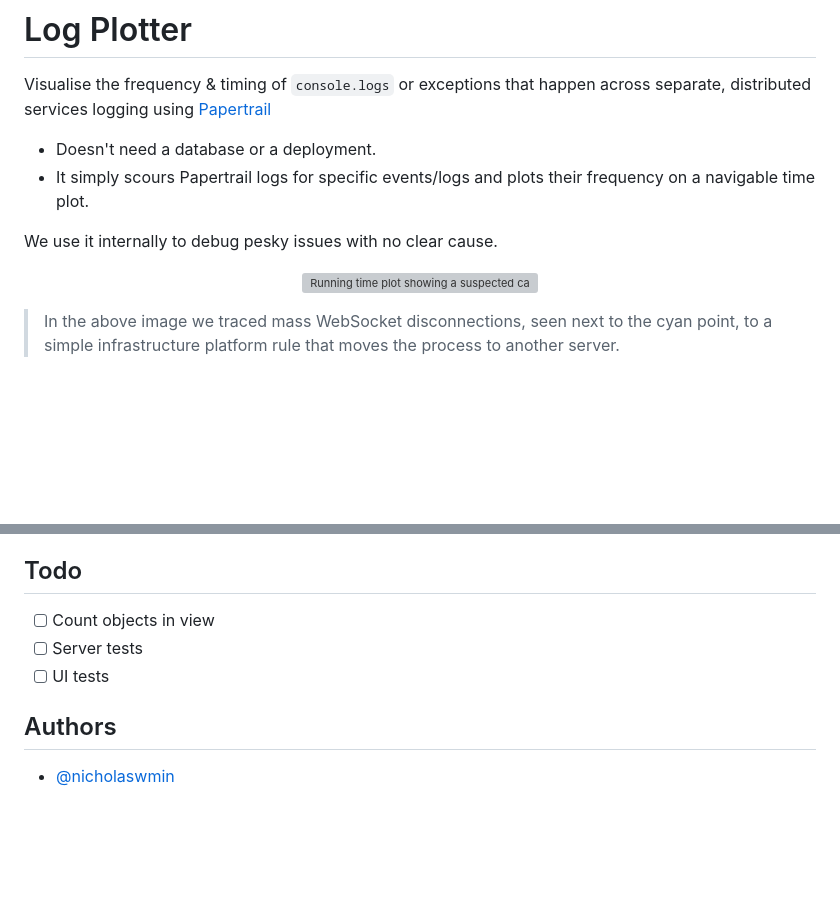
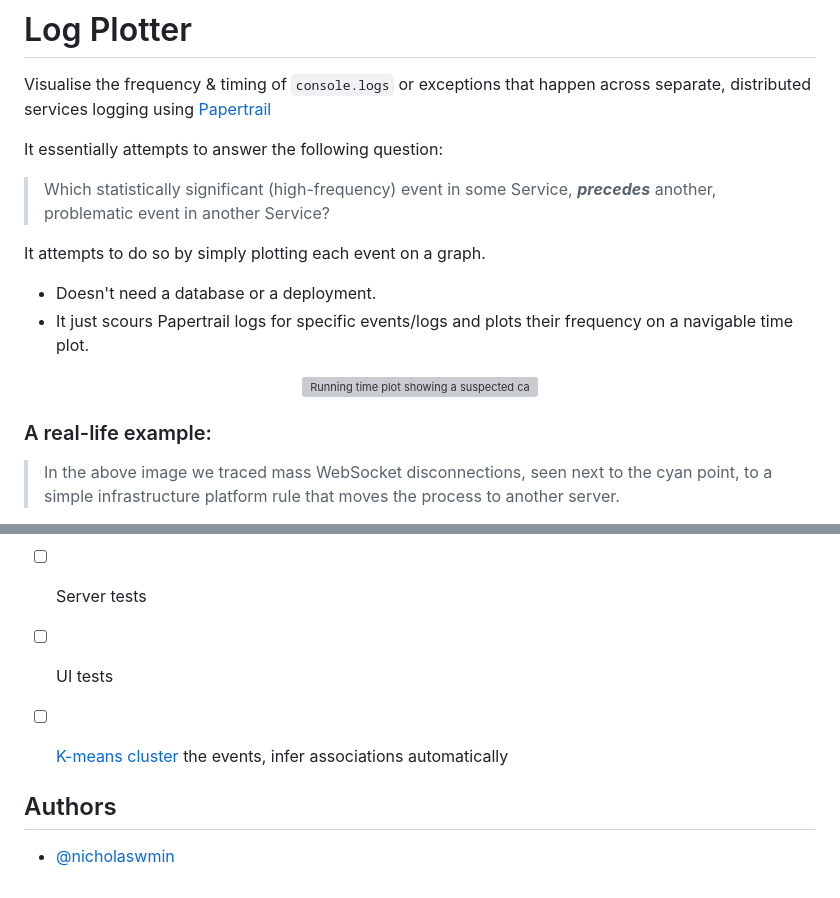
Before and after one commit to TheProfs/log-plotter, a Markdown page: README.md, 2 parts joined by grey strips. Rendered like a GitHub page; blank space fills up the shorter version; grey boxes are pictures that could not be loaded.

```diff
--- a/README.md
+++ b/README.md
@@ -3,17 +3,23 @@
 Visualise the frequency & timing of `console.logs` or exceptions
 that happen across separate, distributed services logging using [Papertrail][pt]
 
+It essentially attempts to answer the following question:
+
+> Which statistically significant (high-frequency) event in some Service, ***precedes*** another, problematic event in another Service?
+
+It attempts to do so by simply plotting each event on a graph.
+
 - Doesn't need a database or a deployment.
-- It simply scours Papertrail logs for specific events/logs and plots their
+- It just scours Papertrail logs for specific events/logs and plots their
   frequency on a navigable time plot.
-
-We use it internally to debug pesky issues with no clear cause.
 
 <p align="center">
   <img
   alt="Running time plot showing a suspected cause of high-frequency disconnections" src="images/demo.gif"
   style="box-shadow: 0 3px 6px rgba(0,0,0,0.16), 0 3px 6px rgba(0,0,0,0.23);">
 </p>
+
+### A real-life example:
 
 > In the above image we traced mass WebSocket disconnections,
 seen next to the cyan point, to a simple infrastructure platform rule that moves
@@ -116,6 +120,8 @@ You should see those events plotted and you can navigate the graph.
 - [ ] Count objects in view
 - [ ] Server tests
 - [ ] UI tests
+- [ ] [K-means cluster][kmeans] the events, infer associations automatically
+
 
 ## Authors
 
```
Also changed, not shown: other parts of README.md (+3 -4 lines).
